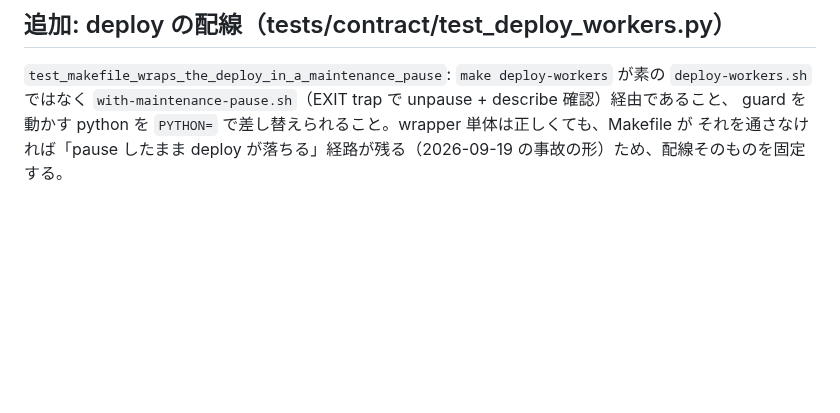
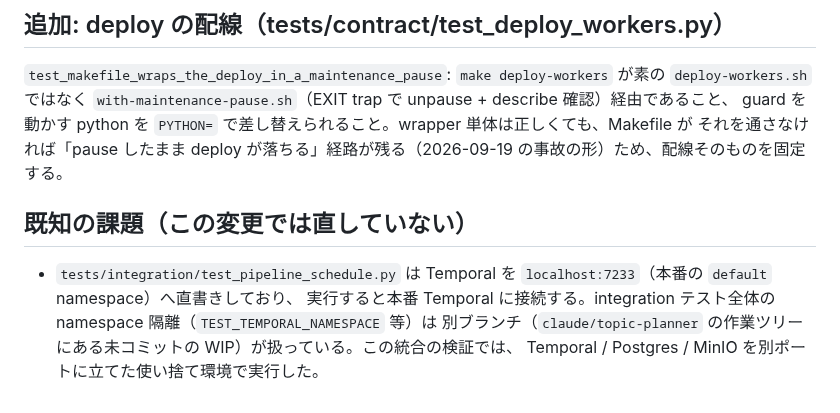
Before and after one commit to amnysk/ai-video-platform-v2, a Markdown page: docs/testing/schedule-guard.md, the part around the change. Drawn GitHub-style; blank space fills up the shorter version.

```diff
--- a/docs/testing/schedule-guard.md
+++ b/docs/testing/schedule-guard.md
@@ -21,3 +21,10 @@
 `deploy-workers.sh` ではなく `with-maintenance-pause.sh`（EXIT trap で unpause + describe 確認）経由であること、
 guard を動かす python を `PYTHON=` で差し替えられること。wrapper 単体は正しくても、Makefile が
 それを通さなければ「pause したまま deploy が落ちる」経路が残る（2026-09-19 の事故の形）ため、配線そのものを固定する。
+
+## 既知の課題（この変更では直していない）
+
+- `tests/integration/test_pipeline_schedule.py` は Temporal を `localhost:7233`（本番の `default` namespace）へ直書きしており、
+  実行すると本番 Temporal に接続する。integration テスト全体の namespace 隔離（`TEST_TEMPORAL_NAMESPACE` 等）は
+  別ブランチ（`claude/topic-planner` の作業ツリーにある未コミットの WIP）が扱っている。この統合の検証では、
+  Temporal / Postgres / MinIO を別ポートに立てた使い捨て環境で実行した。
```
Also changed, not shown: docs/operations/daily-schedule-guard.md (+12 -0 lines).
